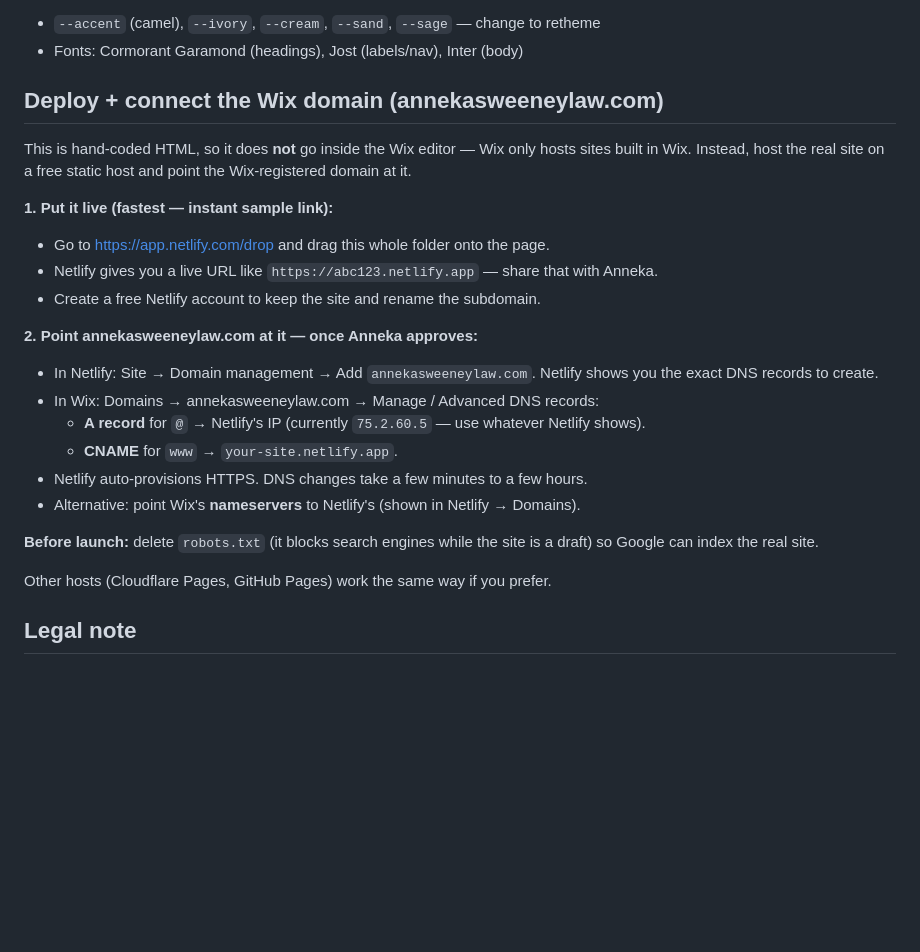
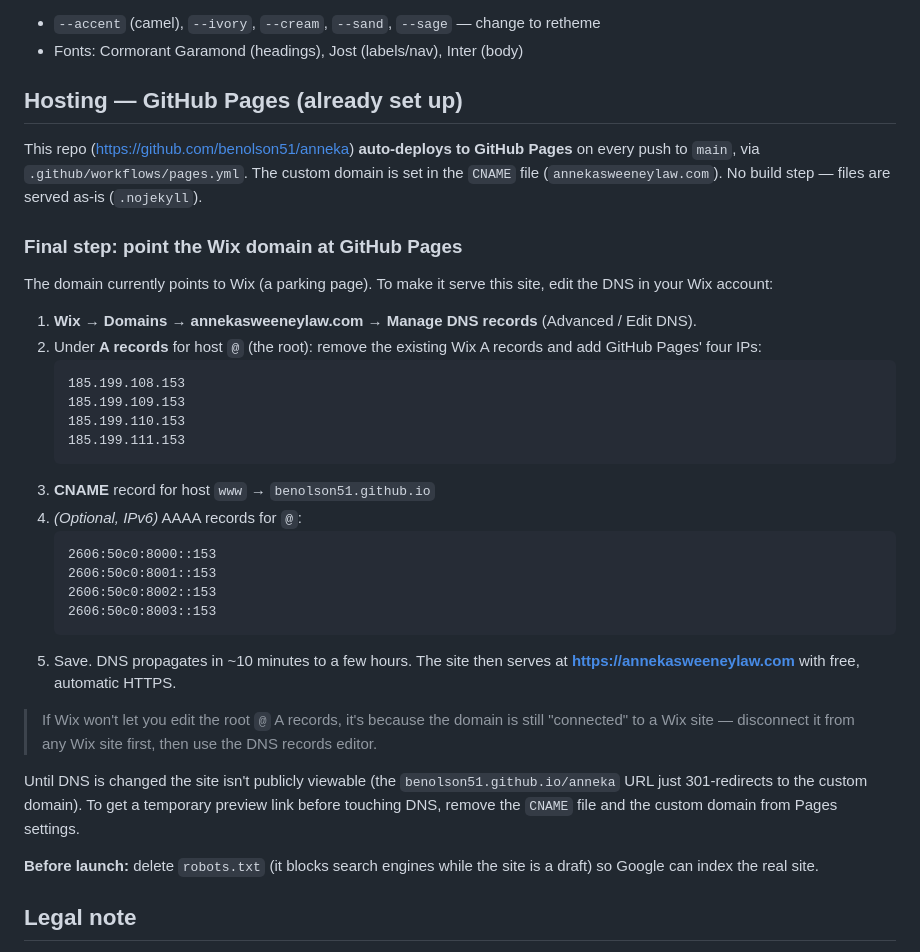
Before and after one commit to benolson51/anneka, a Markdown page: README.md, the part around the change. Rendered like a GitHub page; blank space fills up the shorter version.

Commit message:
Docs: GitHub Pages deploy + exact Wix DNS records for the custom domain
Co-Authored-By: Claude Opus 4.8 <noreply@anthropic.com>

````diff
--- a/README.md
+++ b/README.md
@@ -52,29 +52,46 @@ Palette and fonts live at the top of `css/styles.css`:
 - `--accent` (camel), `--ivory`, `--cream`, `--sand`, `--sage` — change to retheme
 - Fonts: Cormorant Garamond (headings), Jost (labels/nav), Inter (body)
 
-## Deploy + connect the Wix domain (annekasweeneylaw.com)
-This is hand-coded HTML, so it does **not** go inside the Wix editor — Wix only hosts
-sites built in Wix. Instead, host the real site on a free static host and point the
-Wix-registered domain at it.
+## Hosting — GitHub Pages (already set up)
+This repo (https://github.com/benolson51/anneka) **auto-deploys to GitHub Pages** on
+every push to `main`, via `.github/workflows/pages.yml`. The custom domain is set in
+the `CNAME` file (`annekasweeneylaw.com`). No build step — files are served as-is
+(`.nojekyll`).
 
-**1. Put it live (fastest — instant sample link):**
-- Go to https://app.netlify.com/drop and drag this whole folder onto the page.
-- Netlify gives you a live URL like `https://abc123.netlify.app` — share that with Anneka.
-- Create a free Netlify account to keep the site and rename the subdomain.
+### Final step: point the Wix domain at GitHub Pages
+The domain currently points to Wix (a parking page). To make it serve this site, edit
+the DNS in your Wix account:
 
-**2. Point annekasweeneylaw.com at it — once Anneka approves:**
-- In Netlify: Site → Domain management → Add `annekasweeneylaw.com`. Netlify shows you
-  the exact DNS records to create.
-- In Wix: Domains → annekasweeneylaw.com → Manage / Advanced DNS records:
-  - **A record** for `@` → Netlify's IP (currently `75.2.60.5` — use whatever Netlify shows).
-  - **CNAME** for `www` → `your-site.netlify.app`.
-- Netlify auto-provisions HTTPS. DNS changes take a few minutes to a few hours.
-- Alternative: point Wix's **nameservers** to Netlify's (shown in Netlify → Domains).
+1. **Wix → Domains → annekasweeneylaw.com → Manage DNS records** (Advanced / Edit DNS).
+2. Under **A records** for host `@` (the root): remove the existing Wix A records and add
+   GitHub Pages' four IPs:
+   ```
+   185.199.108.153
+   185.199.109.153
+   185.199.110.153
+   185.199.111.153
+   ```
+3. **CNAME** record for host `www` → `benolson51.github.io`
+4. *(Optional, IPv6)* AAAA records for `@`:
+   ```
+   2606:50c0:8000::153
+   2606:50c0:8001::153
+   2606:50c0:8002::153
+   2606:50c0:8003::153
+   ```
+5. Save. DNS propagates in ~10 minutes to a few hours. The site then serves at
+   **https://annekasweeneylaw.com** with free, automatic HTTPS.
+
+> If Wix won't let you edit the root `@` A records, it's because the domain is still
+> "connected" to a Wix site — disconnect it from any Wix site first, then use the DNS
+> records editor.
+
+Until DNS is changed the site isn't publicly viewable (the `benolson51.github.io/anneka`
+URL just 301-redirects to the custom domain). To get a temporary preview link before
+touching DNS, remove the `CNAME` file and the custom domain from Pages settings.
 
 **Before launch:** delete `robots.txt` (it blocks search engines while the site is a
 draft) so Google can index the real site.
-
-Other hosts (Cloudflare Pages, GitHub Pages) work the same way if you prefer.
 
 ## Legal note
 Every page footer carries a disclaimer (no legal advice / no attorney-client
````
